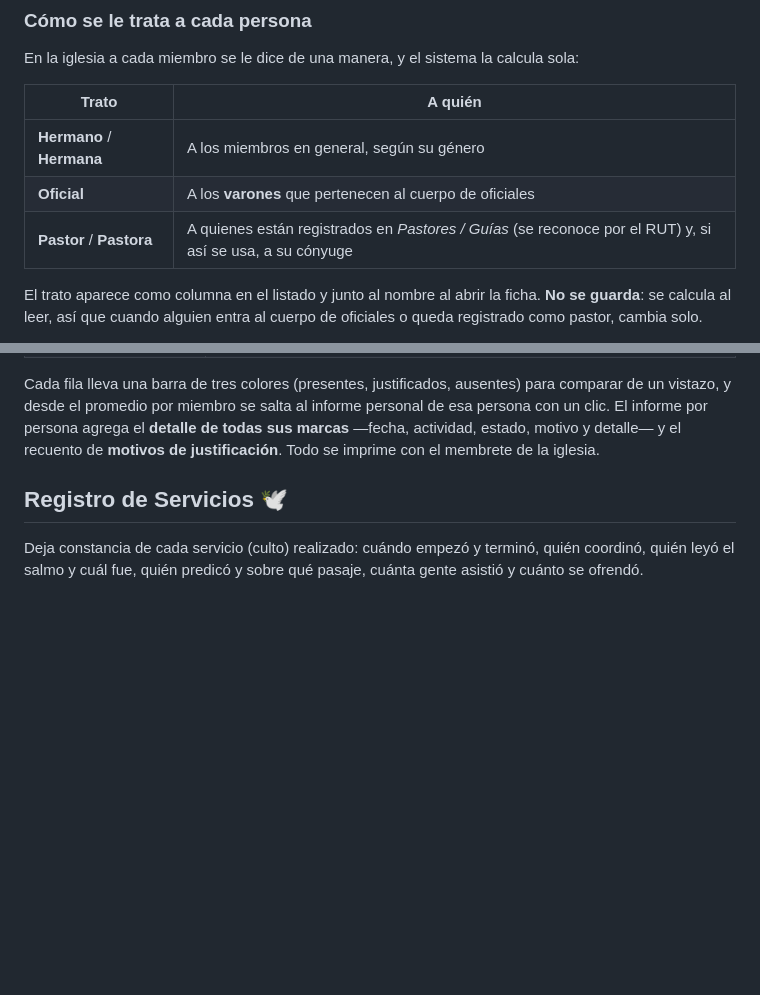
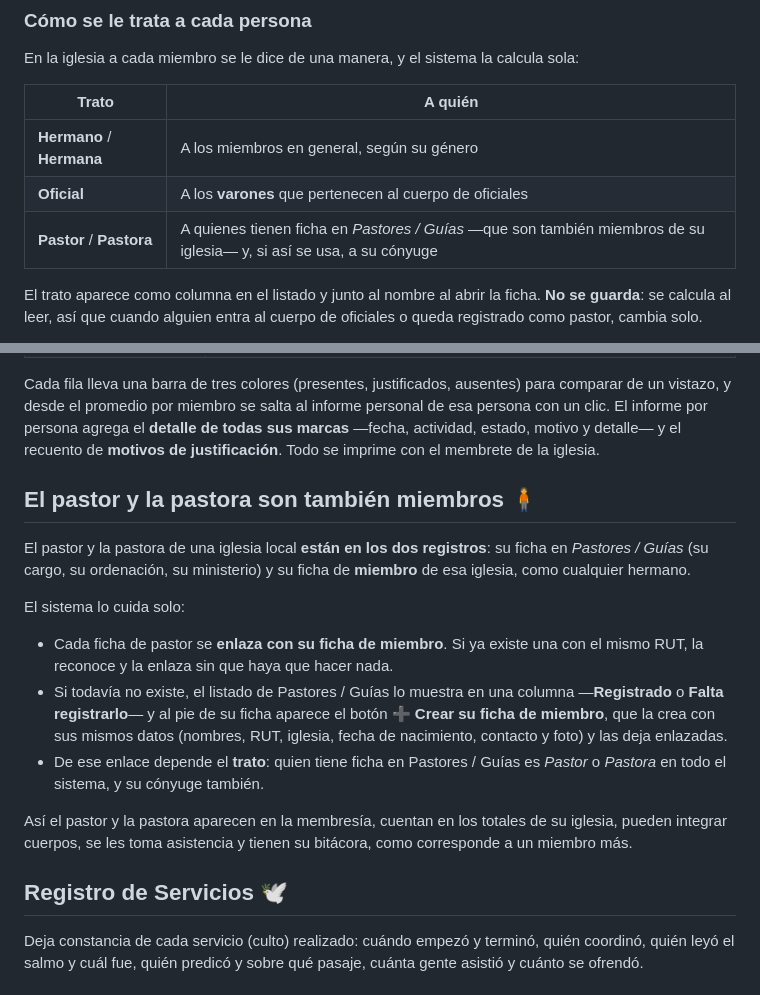
Before and after one commit to samuel253120/respaldos-appiptlnj, a Markdown page: README.md, 2 parts joined by grey strips. Rendered like a GitHub page; blank space fills up the shorter version.

Commit message:
Documentar que el pastor y la pastora son también miembros
Co-Authored-By: Claude Opus 5 <noreply@anthropic.com>
Claude-Session: https://claude.ai/code/session_01V4key4LiLTnFfpABMYQo7d

```diff
--- a/README.md
+++ b/README.md
@@ -209,7 +209,7 @@ En la iglesia a cada miembro se le dice de una manera, y el sistema la calcula s
 |---|---|
 | **Hermano** / **Hermana** | A los miembros en general, según su género |
 | **Oficial** | A los **varones** que pertenecen al cuerpo de oficiales |
-| **Pastor** / **Pastora** | A quienes están registrados en *Pastores / Guías* (se reconoce por el RUT) y, si así se usa, a su cónyuge |
+| **Pastor** / **Pastora** | A quienes tienen ficha en *Pastores / Guías* —que son también miembros de su iglesia— y, si así se usa, a su cónyuge |
 
 El trato aparece como columna en el listado y junto al nombre al abrir la ficha. **No se guarda**: se calcula al leer, así que cuando alguien entra al cuerpo de oficiales o queda registrado como pastor, cambia solo.
 
@@ -396,6 +396,18 @@ Cada informe muestra arriba los **promedios**: de **asistencia**, de **inasisten
 | **Por miembro** | Cómo va cada persona |
 
 Cada fila lleva una barra de tres colores (presentes, justificados, ausentes) para comparar de un vistazo, y desde el promedio por miembro se salta al informe personal de esa persona con un clic. El informe por persona agrega el **detalle de todas sus marcas** —fecha, actividad, estado, motivo y detalle— y el recuento de **motivos de justificación**. Todo se imprime con el membrete de la iglesia.
+
+## El pastor y la pastora son también miembros 🧍
+
+El pastor y la pastora de una iglesia local **están en los dos registros**: su ficha en *Pastores / Guías* (su cargo, su ordenación, su ministerio) y su ficha de **miembro** de esa iglesia, como cualquier hermano.
+
+El sistema lo cuida solo:
+
+- Cada ficha de pastor se **enlaza con su ficha de miembro**. Si ya existe una con el mismo RUT, la reconoce y la enlaza sin que haya que hacer nada.
+- Si todavía no existe, el listado de Pastores / Guías lo muestra en una columna —**Registrado** o **Falta registrarlo**— y al pie de su ficha aparece el botón **➕ Crear su ficha de miembro**, que la crea con sus mismos datos (nombres, RUT, iglesia, fecha de nacimiento, contacto y foto) y las deja enlazadas.
+- De ese enlace depende el **trato**: quien tiene ficha en Pastores / Guías es *Pastor* o *Pastora* en todo el sistema, y su cónyuge también.
+
+Así el pastor y la pastora aparecen en la membresía, cuentan en los totales de su iglesia, pueden integrar cuerpos, se les toma asistencia y tienen su bitácora, como corresponde a un miembro más.
 
 ## Registro de Servicios 🕊️
 
```
